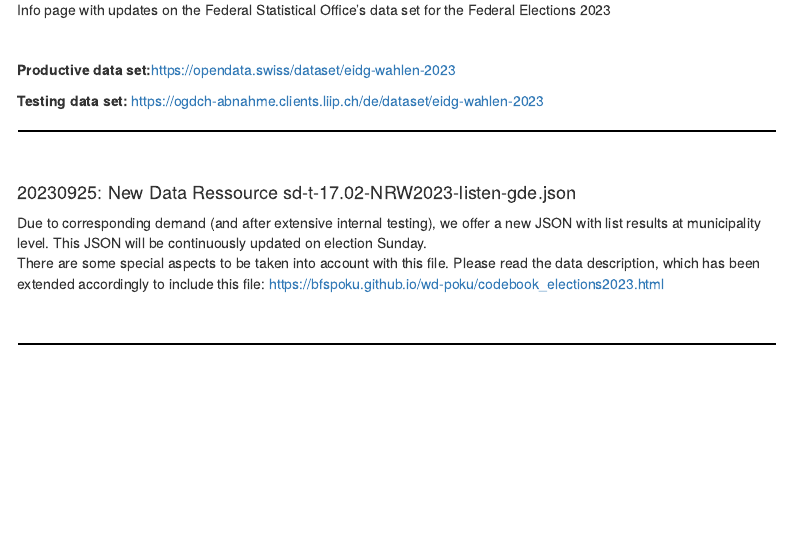
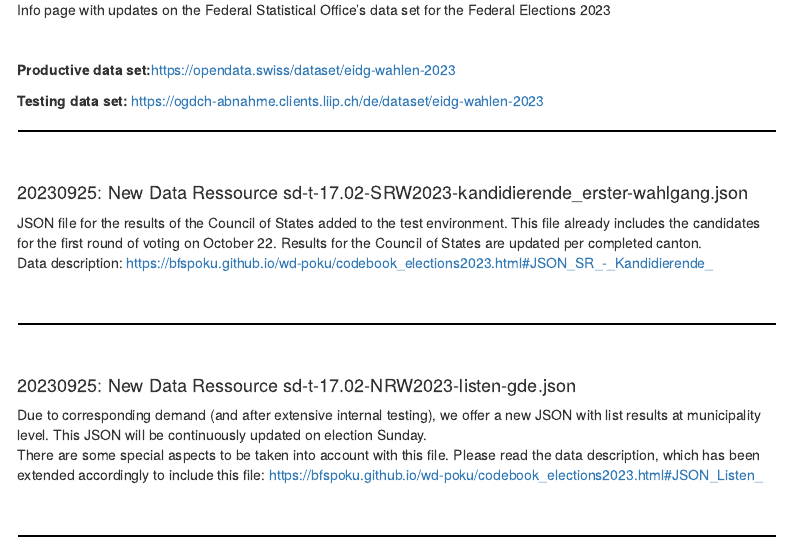
Before and after one commit to bfspoku/wd-poku, an R Markdown document (Info.Rmd): the page in a window 1100 px wide, from 320 px down. Rendered offline with R 4.5, knitr and Pandoc, with nearby package versions; menus at the side of the page are left out.

Commit message:
update 3

```diff
--- a/Info.Rmd
+++ b/Info.Rmd
@@ -33,12 +33,20 @@ Info page with updates on the Federal Statistical Office's data set for the Fede
 **Testing data set:** https://ogdch-abnahme.clients.liip.ch/de/dataset/eidg-wahlen-2023
 
 <hr style="border:1px solid black">
+\
+
+#### 20230925: New Data Ressource sd-t-17.02-SRW2023-kandidierende_erster-wahlgang.json
+JSON file for the results of the Council of States added to the test environment. This file already includes the candidates for the first round of voting on October 22. Results for the Council of States are updated per completed canton.\
+Data description: https://bfspoku.github.io/wd-poku/codebook_elections2023.html#JSON_SR_-_Kandidierende_
+
+\
+<hr style="border:1px solid black">
 
 \
 
 #### 20230925: New Data Ressource sd-t-17.02-NRW2023-listen-gde.json
 Due to corresponding demand (and after extensive internal testing), we offer a new JSON with list results at municipality level. This JSON will be continuously updated on election Sunday. \
-There are some special aspects to be taken into account with this file. Please read the data description, which has been extended accordingly to include this file: https://bfspoku.github.io/wd-poku/codebook_elections2023.html
+There are some special aspects to be taken into account with this file. Please read the data description, which has been extended accordingly to include this file: https://bfspoku.github.io/wd-poku/codebook_elections2023.html#JSON_Listen_
 
 \
 <hr style="border:1px solid black">
```
Also changed, not shown: 3 other files.
